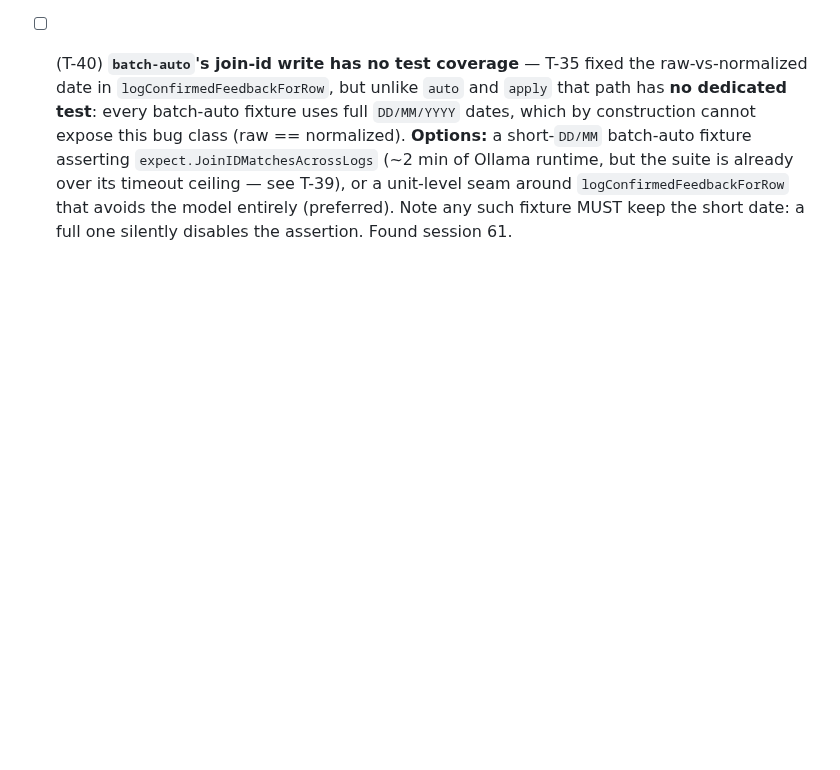
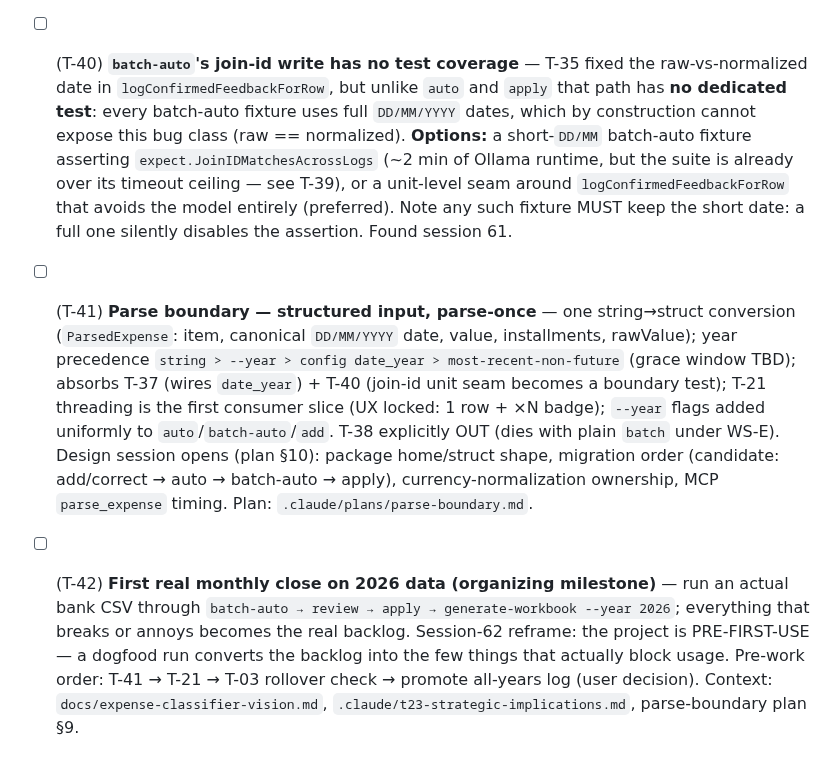
Before and after one commit to leandror172/expense-reporter-experiment, a Markdown page: .claude/tasks.md, the part around the change. Drawn GitHub-style; blank space fills up the shorter version.

Commit message:
chore(session-handoff): session 62 — amend

```diff
--- a/.claude/tasks.md
+++ b/.claude/tasks.md
@@ -194,4 +194,6 @@ Local-first review surface — supersedes the Lovable cloud plan
 - [x] (T-38) **`utils.ParseDate` hardcodes year 2025** — `pkg/utils/date.go:41` builds every date as `time.Date(2025, ...)` regardless of the actual year, and it is **live**, not dead: `internal/batch/processor.go` → `parser.ParseExpenseString` → `models.NewExpense` → `ParseDate`. So every bare `DD/MM` date entered through the plain `batch` command (the manual, non-classifier path that still writes the workbook) is silently stamped 2025. Deliberately NOT bundled into T-35 because it changes workbook data rather than log metadata. Likely resolved together with T-37 (a configured fallback year would replace the constant); check whether `ParseDate` has any remaining caller once `batch`'s fate is settled under WS-E. Found session 61.
 - [x] (T-39) **Acceptance suite now exceeds `run-acceptance.sh`'s own timeout** — a full run measured **1989s**, but the script hardcodes `-timeout 1800s` (`run-acceptance.sh:49,51`), so **the sanctioned way to run the suite would now time out**; session 61's green came from invoking `go test` directly with `-timeout 2400s`. Runtime is also highly variable — the same suite ran **840s** on one branch and 1989s on another, same machine, ~2.4× spread (session 60 measured 1311s), consistent with Ollama model-load/contention rather than the tests. **Decide:** raise the script's ceiling (cheap, kicks the can), or split the Ollama-gated tests into their own group so the deterministic suite stays fast and the slow group is run deliberately (more work, stops the ratchet). Couples to T-24 (`--think=false` would cut per-classify latency ~10×). Distinct from T-08, which is a single-test timeout artifact rather than total runtime vs the ceiling. Found session 61.
 - [ ] (T-40) **`batch-auto`'s join-id write has no test coverage** — T-35 fixed the raw-vs-normalized date in `logConfirmedFeedbackForRow`, but unlike `auto` and `apply` that path has **no dedicated test**: every batch-auto fixture uses full `DD/MM/YYYY` dates, which by construction cannot expose this bug class (raw == normalized). **Options:** a short-`DD/MM` batch-auto fixture asserting `expect.JoinIDMatchesAcrossLogs` (~2 min of Ollama runtime, but the suite is already over its timeout ceiling — see T-39), or a unit-level seam around `logConfirmedFeedbackForRow` that avoids the model entirely (preferred). Note any such fixture MUST keep the short date: a full one silently disables the assertion. Found session 61.
+- [ ] (T-41) **Parse boundary — structured input, parse-once** — one string→struct conversion (`ParsedExpense`: item, canonical `DD/MM/YYYY` date, value, installments, rawValue); year precedence `string > --year > config date_year > most-recent-non-future` (grace window TBD); absorbs T-37 (wires `date_year`) + T-40 (join-id unit seam becomes a boundary test); T-21 threading is the first consumer slice (UX locked: 1 row + ×N badge); `--year` flags added uniformly to `auto`/`batch-auto`/`add`. T-38 explicitly OUT (dies with plain `batch` under WS-E). Design session opens (plan §10): package home/struct shape, migration order (candidate: add/correct → auto → batch-auto → apply), currency-normalization ownership, MCP `parse_expense` timing. Plan: `.claude/plans/parse-boundary.md`.
+- [ ] (T-42) **First real monthly close on 2026 data (organizing milestone)** — run an actual bank CSV through `batch-auto → review → apply → generate-workbook --year 2026`; everything that breaks or annoys becomes the real backlog. Session-62 reframe: the project is PRE-FIRST-USE — a dogfood run converts the backlog into the few things that actually block usage. Pre-work order: T-41 → T-21 → T-03 rollover check → promote all-years log (user decision). Context: `docs/expense-classifier-vision.md`, `.claude/t23-strategic-implications.md`, parse-boundary plan §9.
 <!-- /ref:deferred -->
```
